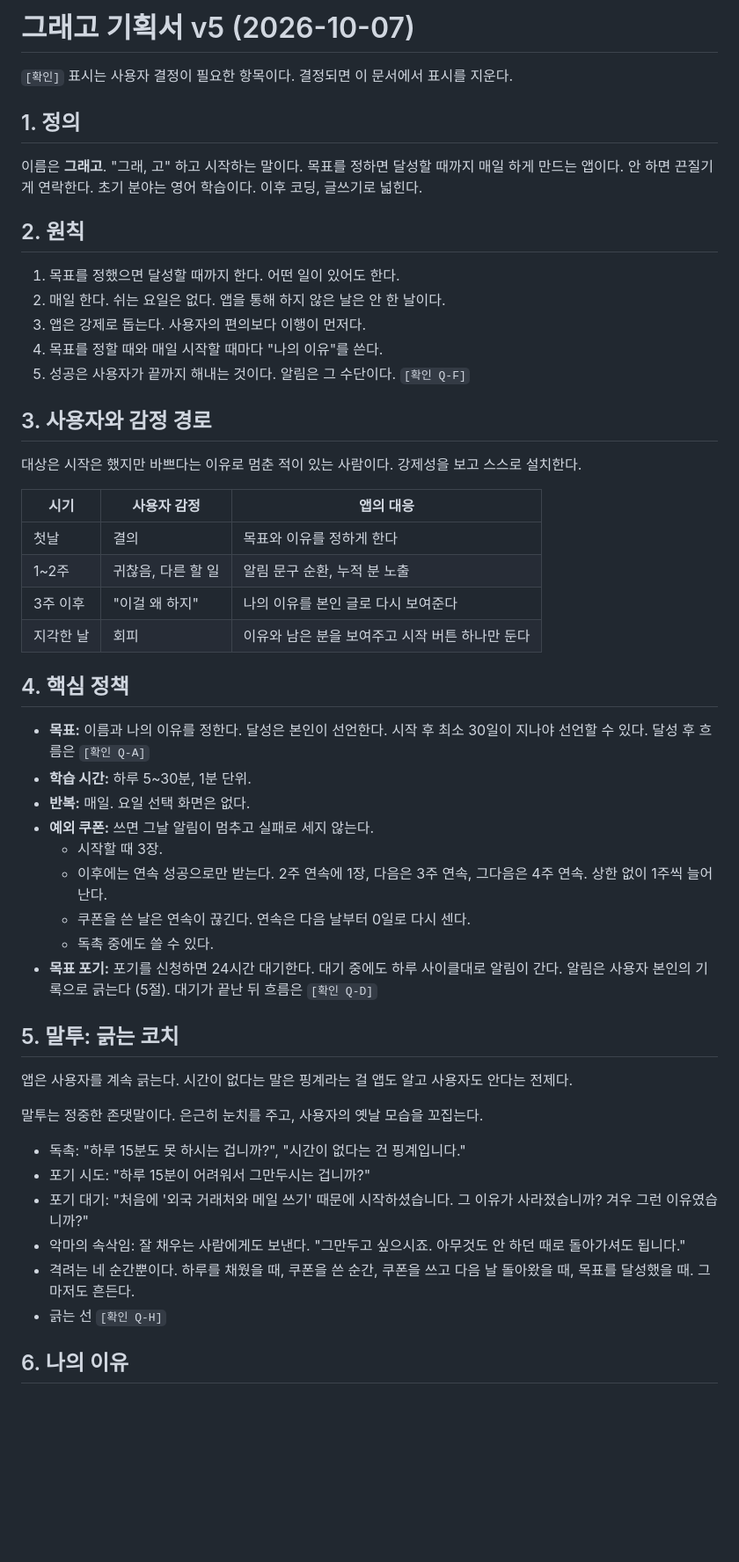
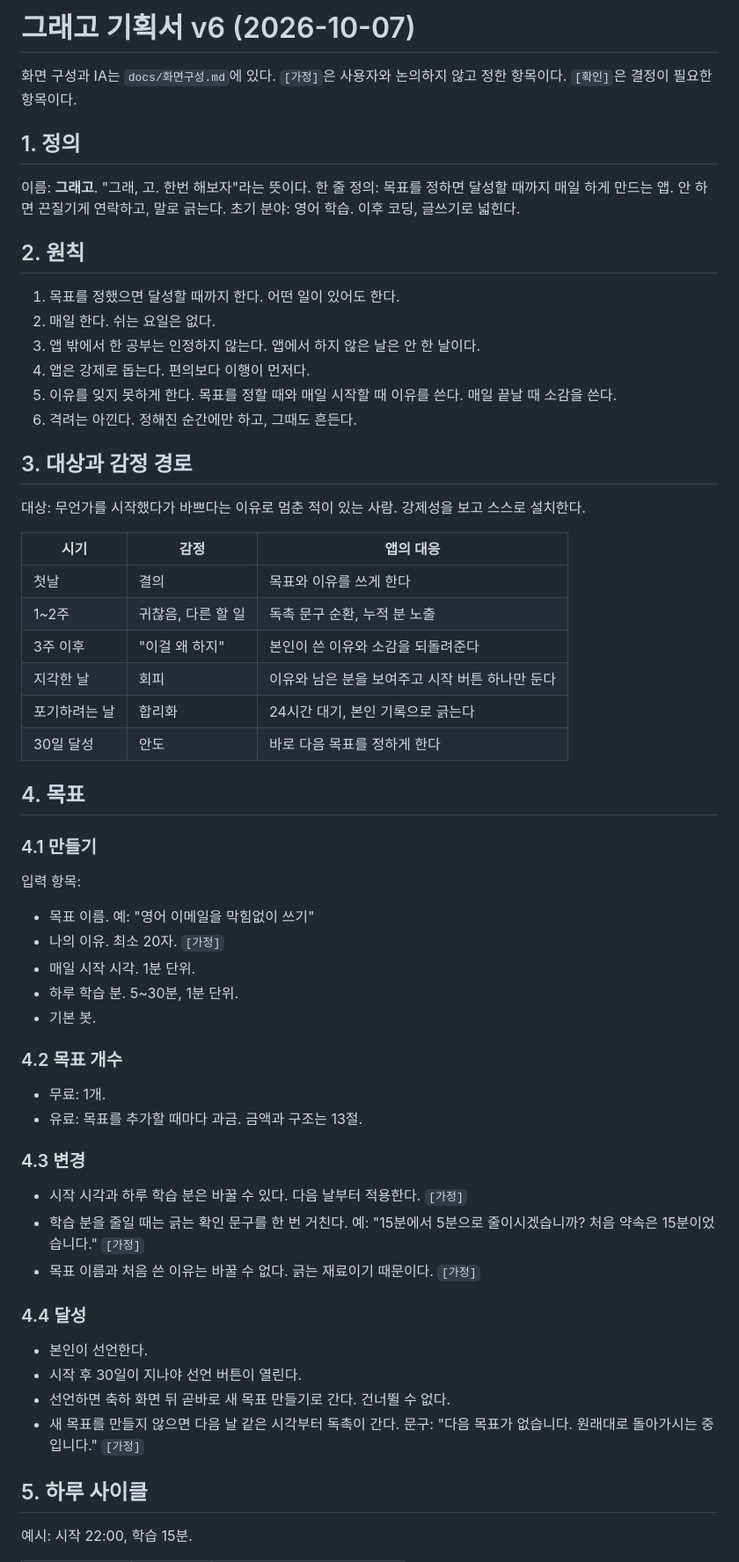
Before and after one commit to junhyuk0305/15min, a Markdown page: docs/기획서.md, the part around one of its changes. Shown at 88% size. GitHub-like rendering; blank space fills up the shorter version.

```diff
--- a/docs/기획서.md
+++ b/docs/기획서.md
@@ -1,56 +1,62 @@
-# 그래고 기획서 v5 (2026-10-07)
+# 그래고 기획서 v6 (2026-10-07)
 
-`[확인]` 표시는 사용자 결정이 필요한 항목이다. 결정되면 이 문서에서 표시를 지운다.
+화면 구성과 IA는 `docs/화면구성.md`에 있다.
+`[가정]`은 사용자와 논의하지 않고 정한 항목이다. `[확인]`은 결정이 필요한 항목이다.
 
 ## 1. 정의
 
-이름은 **그래고**. "그래, 고" 하고 시작하는 말이다.
-목표를 정하면 달성할 때까지 매일 하게 만드는 앱이다. 안 하면 끈질기게 연락한다.
-초기 분야는 영어 학습이다. 이후 코딩, 글쓰기로 넓힌다.
+이름: **그래고**. "그래, 고. 한번 해보자"라는 뜻이다.
+한 줄 정의: 목표를 정하면 달성할 때까지 매일 하게 만드는 앱. 안 하면 끈질기게 연락하고, 말로 긁는다.
+초기 분야: 영어 학습. 이후 코딩, 글쓰기로 넓힌다.
 
 ## 2. 원칙
 
 1. 목표를 정했으면 달성할 때까지 한다. 어떤 일이 있어도 한다.
-2. 매일 한다. 쉬는 요일은 없다. 앱을 통해 하지 않은 날은 안 한 날이다.
-3. 앱은 강제로 돕는다. 사용자의 편의보다 이행이 먼저다.
-4. 목표를 정할 때와 매일 시작할 때마다 "나의 이유"를 쓴다.
-5. 성공은 사용자가 끝까지 해내는 것이다. 알림은 그 수단이다. `[확인 Q-F]`
+2. 매일 한다. 쉬는 요일은 없다.
+3. 앱 밖에서 한 공부는 인정하지 않는다. 앱에서 하지 않은 날은 안 한 날이다.
+4. 앱은 강제로 돕는다. 편의보다 이행이 먼저다.
+5. 이유를 잊지 못하게 한다. 목표를 정할 때와 매일 시작할 때 이유를 쓴다. 매일 끝날 때 소감을 쓴다.
+6. 격려는 아낀다. 정해진 순간에만 하고, 그때도 흔든다.
 
-## 3. 사용자와 감정 경로
+## 3. 대상과 감정 경로
 
-대상은 시작은 했지만 바쁘다는 이유로 멈춘 적이 있는 사람이다. 강제성을 보고 스스로 설치한다.
+대상: 무언가를 시작했다가 바쁘다는 이유로 멈춘 적이 있는 사람. 강제성을 보고 스스로 설치한다.
 
-| 시기 | 사용자 감정 | 앱의 대응 |
+| 시기 | 감정 | 앱의 대응 |
 |---|---|---|
-| 첫날 | 결의 | 목표와 이유를 정하게 한다 |
-| 1~2주 | 귀찮음, 다른 할 일 | 알림 문구 순환, 누적 분 노출 |
-| 3주 이후 | "이걸 왜 하지" | 나의 이유를 본인 글로 다시 보여준다 |
+| 첫날 | 결의 | 목표와 이유를 쓰게 한다 |
+| 1~2주 | 귀찮음, 다른 할 일 | 독촉 문구 순환, 누적 분 노출 |
+| 3주 이후 | "이걸 왜 하지" | 본인이 쓴 이유와 소감을 되돌려준다 |
 | 지각한 날 | 회피 | 이유와 남은 분을 보여주고 시작 버튼 하나만 둔다 |
+| 포기하려는 날 | 합리화 | 24시간 대기, 본인 기록으로 긁는다 |
+| 30일 달성 | 안도 | 바로 다음 목표를 정하게 한다 |
 
-## 4. 핵심 정책
+## 4. 목표
 
-- **목표:** 이름과 나의 이유를 정한다. 달성은 본인이 선언한다. 시작 후 최소 30일이 지나야 선언할 수 있다. 달성 후 흐름은 `[확인 Q-A]`
-- **학습 시간:** 하루 5~30분, 1분 단위.
-- **반복:** 매일. 요일 선택 화면은 없다.
-- **예외 쿠폰:** 쓰면 그날 알림이 멈추고 실패로 세지 않는다.
-  - 시작할 때 3장.
-  - 이후에는 연속 성공으로만 받는다. 2주 연속에 1장, 다음은 3주 연속, 그다음은 4주 연속. 상한 없이 1주씩 늘어난다.
-  - 쿠폰을 쓴 날은 연속이 끊긴다. 연속은 다음 날부터 0일로 다시 센다.
-  - 독촉 중에도 쓸 수 있다.
-- **목표 포기:** 포기를 신청하면 24시간 대기한다. 대기 중에도 하루 사이클대로 알림이 간다. 알림은 사용자 본인의 기록으로 긁는다 (5절). 대기가 끝난 뒤 흐름은 `[확인 Q-D]`
+### 4.1 만들기
+입력 항목:
+- 목표 이름. 예: "영어 이메일을 막힘없이 쓰기"
+- 나의 이유. 최소 20자. `[가정]`
+- 매일 시작 시각. 1분 단위.
+- 하루 학습 분. 5~30분, 1분 단위.
+- 기본 봇.
 
-## 5. 말투: 긁는 코치
+### 4.2 목표 개수
+- 무료: 1개.
+- 유료: 목표를 추가할 때마다 과금. 금액과 구조는 13절.
 
-앱은 사용자를 계속 긁는다. 시간이 없다는 말은 핑계라는 걸 앱도 알고 사용자도 안다는 전제다.
+### 4.3 변경
+- 시작 시각과 하루 학습 분은 바꿀 수 있다. 다음 날부터 적용한다. `[가정]`
+- 학습 분을 줄일 때는 긁는 확인 문구를 한 번 거친다. 예: "15분에서 5분으로 줄이시겠습니까? 처음 약속은 15분이었습니다." `[가정]`
+- 목표 이름과 처음 쓴 이유는 바꿀 수 없다. 긁는 재료이기 때문이다. `[가정]`
 
-말투는 정중한 존댓말이다. 은근히 눈치를 주고, 사용자의 옛날 모습을 꼬집는다.
+### 4.4 달성
+- 본인이 선언한다.
+- 시작 후 30일이 지나야 선언 버튼이 열린다.
+- 선언하면 축하 화면 뒤 곧바로 새 목표 만들기로 간다. 건너뛸 수 없다.
+- 새 목표를 만들지 않으면 다음 날 같은 시각부터 독촉이 간다. 문구: "다음 목표가 없습니다. 원래대로 돌아가시는 중입니다." `[가정]`
 
-- 독촉: "하루 15분도 못 하시는 겁니까?", "시간이 없다는 건 핑계입니다."
-- 포기 시도: "하루 15분이 어려워서 그만두시는 겁니까?"
-- 포기 대기: "처음에 '외국 거래처와 메일 쓰기' 때문에 시작하셨습니다. 그 이유가 사라졌습니까? 겨우 그런 이유였습니까?"
-- 악마의 속삭임: 잘 채우는 사람에게도 보낸다. "그만두고 싶으시죠. 아무것도 안 하던 때로 돌아가셔도 됩니다."
-- 격려는 네 순간뿐이다. 하루를 채웠을 때, 쿠폰을 쓴 순간, 쿠폰을 쓰고 다음 날 돌아왔을 때, 목표를 달성했을 때. 그마저도 흔든다.
-- 긁는 선 `[확인 Q-H]`
+## 5. 하루 사이클
 
-## 6. 나의 이유
+예시: 시작 22:00, 학습 15분.
 
```
Also changed, not shown: other parts of docs/기획서.md (+138 -58 lines), docs/화면구성.md (added, +214 -0 lines).
